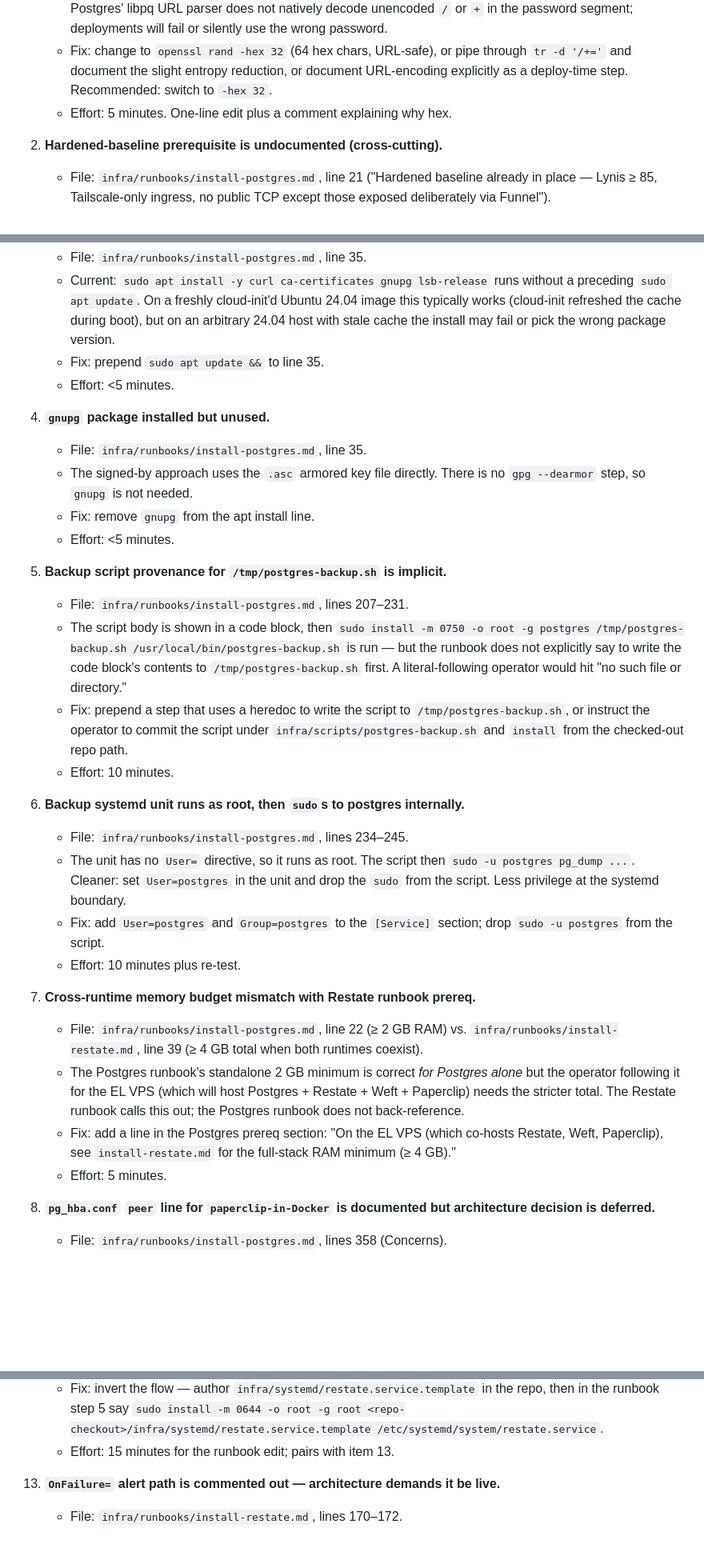
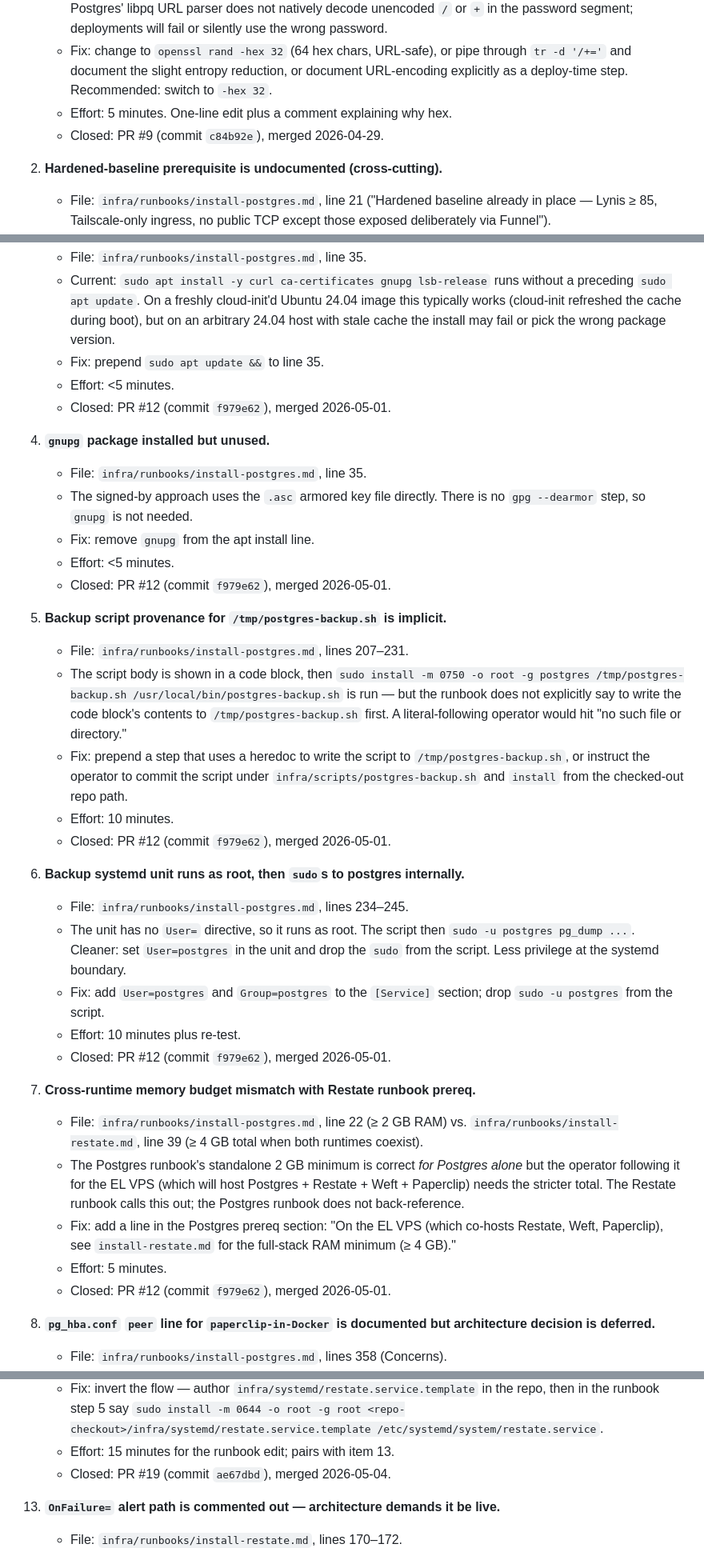
Before and after one commit to Neo-The-Architect/Efficient-Labs, a Markdown page: docs/audit/2026-04-28-infrastructure-state-audit.md, 3 parts joined by grey strips. Shown at 80% size. Rendered like a GitHub page; blank space fills up the shorter version.

Commit message:
docs(audit): mark phase E closed items with resolving PR + commit + date (#22)

```diff
--- a/docs/audit/2026-04-28-infrastructure-state-audit.md
+++ b/docs/audit/2026-04-28-infrastructure-state-audit.md
@@ -34,6 +34,7 @@ The architecture report shows minor staleness in prescriptive ADR numbering (Sec
    - Current: `openssl rand -base64 32` produces 43-char base64 strings containing `/`, `+`, `=`. The Secrets section then writes these into `DATABASE_URL=postgres://paperclip:${PAPERCLIP_PG_PASSWORD}@127.0.0.1:5432/paperclip` (line 351). Postgres' libpq URL parser does not natively decode unencoded `/` or `+` in the password segment; deployments will fail or silently use the wrong password.
    - Fix: change to `openssl rand -hex 32` (64 hex chars, URL-safe), or pipe through `tr -d '/+='` and document the slight entropy reduction, or document URL-encoding explicitly as a deploy-time step. Recommended: switch to `-hex 32`.
    - Effort: 5 minutes. One-line edit plus a comment explaining why hex.
+   - Closed: PR #9 (commit `c84b92e`), merged 2026-04-29.
 
 2. **Hardened-baseline prerequisite is undocumented (cross-cutting).**
    - File: `infra/runbooks/install-postgres.md`, line 21 ("Hardened baseline already in place — Lynis ≥ 85, Tailscale-only ingress, no public TCP except those exposed deliberately via Funnel").
@@ -49,30 +50,35 @@ The architecture report shows minor staleness in prescriptive ADR numbering (Sec
    - Current: `sudo apt install -y curl ca-certificates gnupg lsb-release` runs without a preceding `sudo apt update`. On a freshly cloud-init'd Ubuntu 24.04 image this typically works (cloud-init refreshed the cache during boot), but on an arbitrary 24.04 host with stale cache the install may fail or pick the wrong package version.
    - Fix: prepend `sudo apt update &&` to line 35.
    - Effort: <5 minutes.
+   - Closed: PR #12 (commit `f979e62`), merged 2026-05-01.
 
 4. **`gnupg` package installed but unused.**
    - File: `infra/runbooks/install-postgres.md`, line 35.
    - The signed-by approach uses the `.asc` armored key file directly. There is no `gpg --dearmor` step, so `gnupg` is not needed.
    - Fix: remove `gnupg` from the apt install line.
    - Effort: <5 minutes.
+   - Closed: PR #12 (commit `f979e62`), merged 2026-05-01.
 
 5. **Backup script provenance for `/tmp/postgres-backup.sh` is implicit.**
    - File: `infra/runbooks/install-postgres.md`, lines 207–231.
    - The script body is shown in a code block, then `sudo install -m 0750 -o root -g postgres /tmp/postgres-backup.sh /usr/local/bin/postgres-backup.sh` is run — but the runbook does not explicitly say to write the code block's contents to `/tmp/postgres-backup.sh` first. A literal-following operator would hit "no such file or directory."
    - Fix: prepend a step that uses a heredoc to write the script to `/tmp/postgres-backup.sh`, or instruct the operator to commit the script under `infra/scripts/postgres-backup.sh` and `install` from the checked-out repo path.
    - Effort: 10 minutes.
+   - Closed: PR #12 (commit `f979e62`), merged 2026-05-01.
 
 6. **Backup systemd unit runs as root, then `sudo`s to postgres internally.**
    - File: `infra/runbooks/install-postgres.md`, lines 234–245.
    - The unit has no `User=` directive, so it runs as root. The script then `sudo -u postgres pg_dump ...`. Cleaner: set `User=postgres` in the unit and drop the `sudo` from the script. Less privilege at the systemd boundary.
    - Fix: add `User=postgres` and `Group=postgres` to the `[Service]` section; drop `sudo -u postgres` from the script.
    - Effort: 10 minutes plus re-test.
+   - Closed: PR #12 (commit `f979e62`), merged 2026-05-01.
 
 7. **Cross-runtime memory budget mismatch with Restate runbook prereq.**
    - File: `infra/runbooks/install-postgres.md`, line 22 (≥ 2 GB RAM) vs. `infra/runbooks/install-restate.md`, line 39 (≥ 4 GB total when both runtimes coexist).
    - The Postgres runbook's standalone 2 GB minimum is correct *for Postgres alone* but the operator following it for the EL VPS (which will host Postgres + Restate + Weft + Paperclip) needs the stricter total. The Restate runbook calls this out; the Postgres runbook does not back-reference.
    - Fix: add a line in the Postgres prereq section: "On the EL VPS (which co-hosts Restate, Weft, Paperclip), see `install-restate.md` for the full-stack RAM minimum (≥ 4 GB)."
    - Effort: 5 minutes.
+   - Closed: PR #12 (commit `f979e62`), merged 2026-05-01.
 
 8. **`pg_hba.conf` `peer` line for `paperclip-in-Docker` is documented but architecture decision is deferred.**
    - File: `infra/runbooks/install-postgres.md`, lines 358 (Concerns).
@@ -111,6 +117,7 @@ The architecture report shows minor staleness in prescriptive ADR numbering (Sec
     - Additionally: `infra/systemd/` is empty in the repo today (verified). The template should live in the repo first and be deployed *to* the VPS, not copied *from* the VPS to a workstation.
     - Fix: invert the flow — author `infra/systemd/restate.service.template` in the repo, then in the runbook step 5 say `sudo install -m 0644 -o root -g root <repo-checkout>/infra/systemd/restate.service.template /etc/systemd/system/restate.service`.
     - Effort: 15 minutes for the runbook edit; pairs with item 13.
+    - Closed: PR #19 (commit `ae67dbd`), merged 2026-05-04.
 
 13. **`OnFailure=` alert path is commented out — architecture demands it be live.**
     - File: `infra/runbooks/install-restate.md`, lines 170–172.
```
Also changed, not shown: other parts of docs/audit/2026-04-28-infrastructure-state-audit.md (+2 -0 lines).
